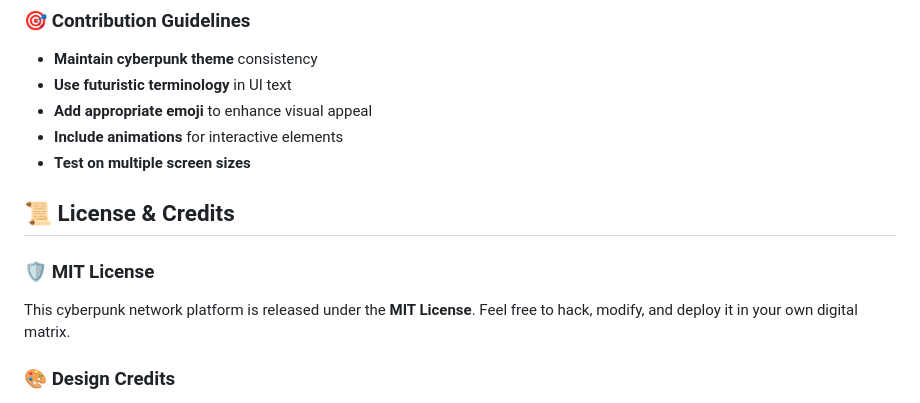
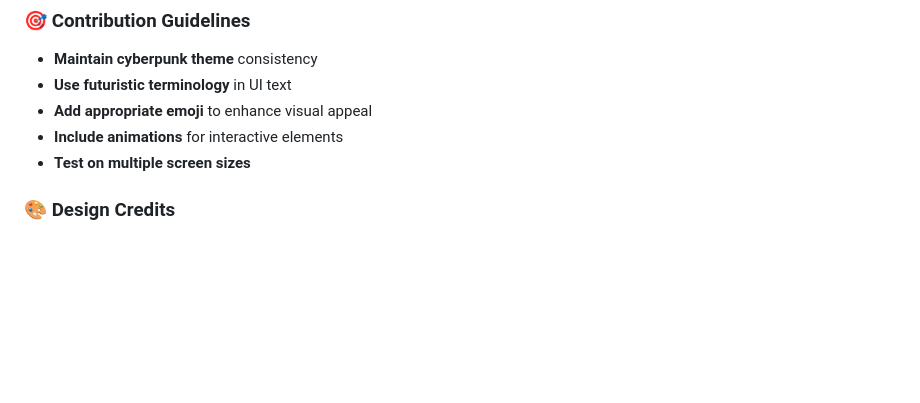
Before and after one commit to YerayAR/PHP-Laravel-Basic, a Markdown page: README.md, the part around the change. Rendered like a GitHub page; blank space fills up the shorter version.

```diff
--- a/README.md
+++ b/README.md
@@ -216,10 +216,6 @@ git push origin feature/cyberpunk-enhancement
 - **Include animations** for interactive elements
 - **Test on multiple screen sizes**
 
-## 📜 License & Credits
-
-### 🛡️ MIT License
-This cyberpunk network platform is released under the **MIT License**. Feel free to hack, modify, and deploy it in your own digital matrix.
 
 ### 🎨 Design Credits
 - **Cyberpunk aesthetic** inspired by futuristic sci-fi interfaces
```
